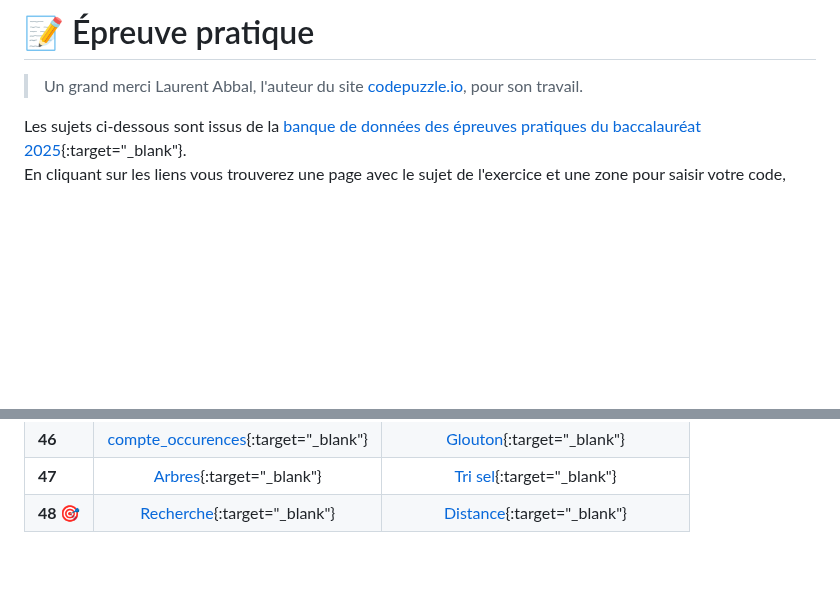
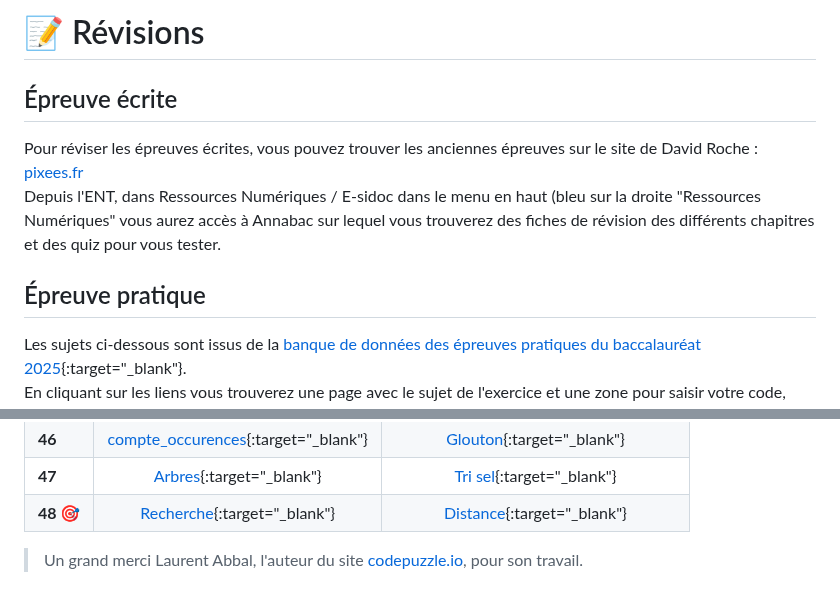
Before and after one commit to abrugiere/tnsi, a Markdown page: 6.0.REV.md, 2 parts joined by grey strips. Rendered like a GitHub page; blank space fills up the shorter version.

```diff
--- a/6.0.REV.md
+++ b/6.0.REV.md
@@ -1,6 +1,10 @@
-# 📝 Épreuve pratique
-> Un grand merci Laurent Abbal, l'auteur du site [codepuzzle.io](https://www.codepuzzle.io), pour son travail.
+# 📝 Révisions
 
+## Épreuve écrite
+Pour réviser les épreuves écrites, vous pouvez trouver les anciennes épreuves sur le site de David Roche : [pixees.fr](https://pixees.fr/informatiquelycee/term/index.html#suj_bac)
+Depuis l'ENT, dans Ressources Numériques / E-sidoc dans le menu en haut (bleu sur la droite "Ressources Numériques" vous aurez accès à Annabac sur lequel vous trouverez des fiches de révision des différents chapitres et des quiz pour vous tester.
+
+## Épreuve pratique
 Les sujets ci-dessous sont issus de la [banque de données des épreuves pratiques du baccalauréat 2025](https://sujets.examens-concours.gouv.fr/delos/public/bgt/nsi){:target="_blank"}.
 En cliquant sur les liens vous trouverez une page avec le sujet de l'exercice et une zone pour saisir votre code, une fois terminé, en cliquant sur le bouton ▶️ vous pourrez vérifier si vous avez résolu l'exercice.
 
@@ -55,6 +59,7 @@ En cliquant sur les liens vous trouverez une page avec le sujet de l'exercice et
 | **47**| [Arbres](https://www.codepuzzle.io/D4CT6){:target="_blank"}  | [Tri sel](https://www.codepuzzle.io/DMGJP){:target="_blank"} |
 | **48 🎯**| [Recherche](https://www.codepuzzle.io/DD947){:target="_blank"}  | [Distance](https://www.codepuzzle.io/D63YK){:target="_blank"} |
 
+> Un grand merci Laurent Abbal, l'auteur du site [codepuzzle.io](https://www.codepuzzle.io), pour son travail.
 
 <!--
 - ### [Épreuve pratique niveau première - Facile (1-9)](https://notebook.basthon.fr/?from=https://raw.githubusercontent.com/abrugiere/tnsi/main/_ressources/6.1_prat11.ipynb){:target="_blank"}
```
